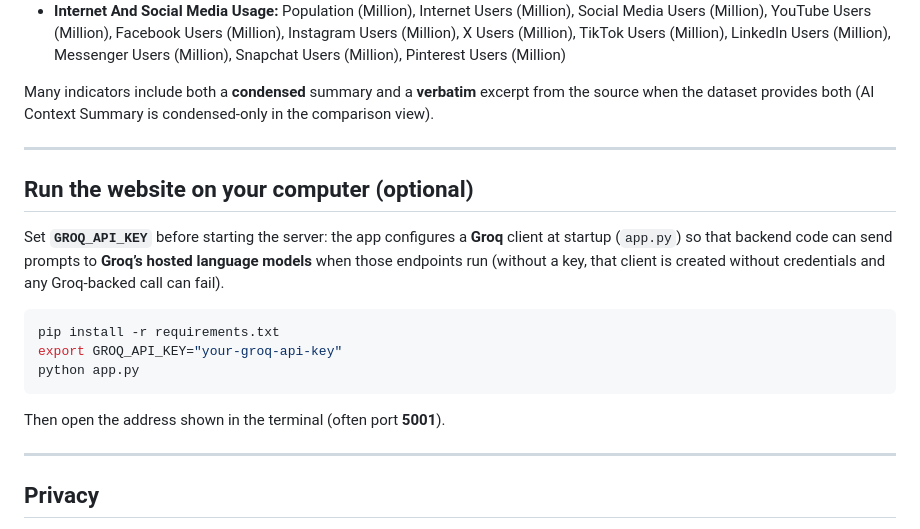
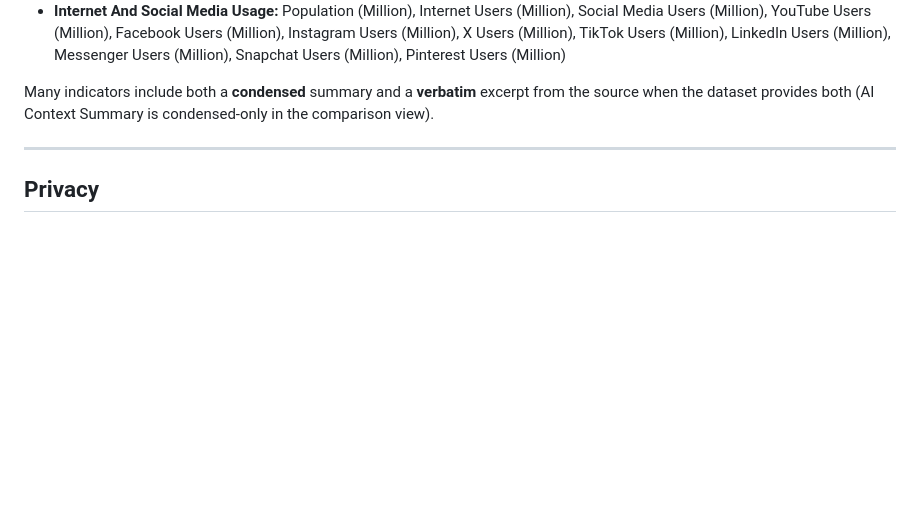
Before and after one commit to CindyLyu1953/StudyLens, a Markdown page: README.md, the part around the change. Rendered like a GitHub page; blank space fills up the shorter version.

````diff
--- a/README.md
+++ b/README.md
@@ -73,20 +73,6 @@ Many indicators include both a **condensed** summary and a **verbatim** excerpt
 
 ---
 
-## Run the website on your computer (optional)
-
-Set **`GROQ_API_KEY`** before starting the server: the app configures a **Groq** client at startup (`app.py`) so that backend code can send prompts to **Groq’s hosted language models** when those endpoints run (without a key, that client is created without credentials and any Groq-backed call can fail).
-
-```bash
-pip install -r requirements.txt
-export GROQ_API_KEY="your-groq-api-key"
-python app.py
-```
-
-Then open the address shown in the terminal (often port **5001**).
-
----
-
 ## Privacy
 
 - **Profile, favorites, and saved comparisons** in the browser are stored **locally** on your device unless your team has customized the app.
````
